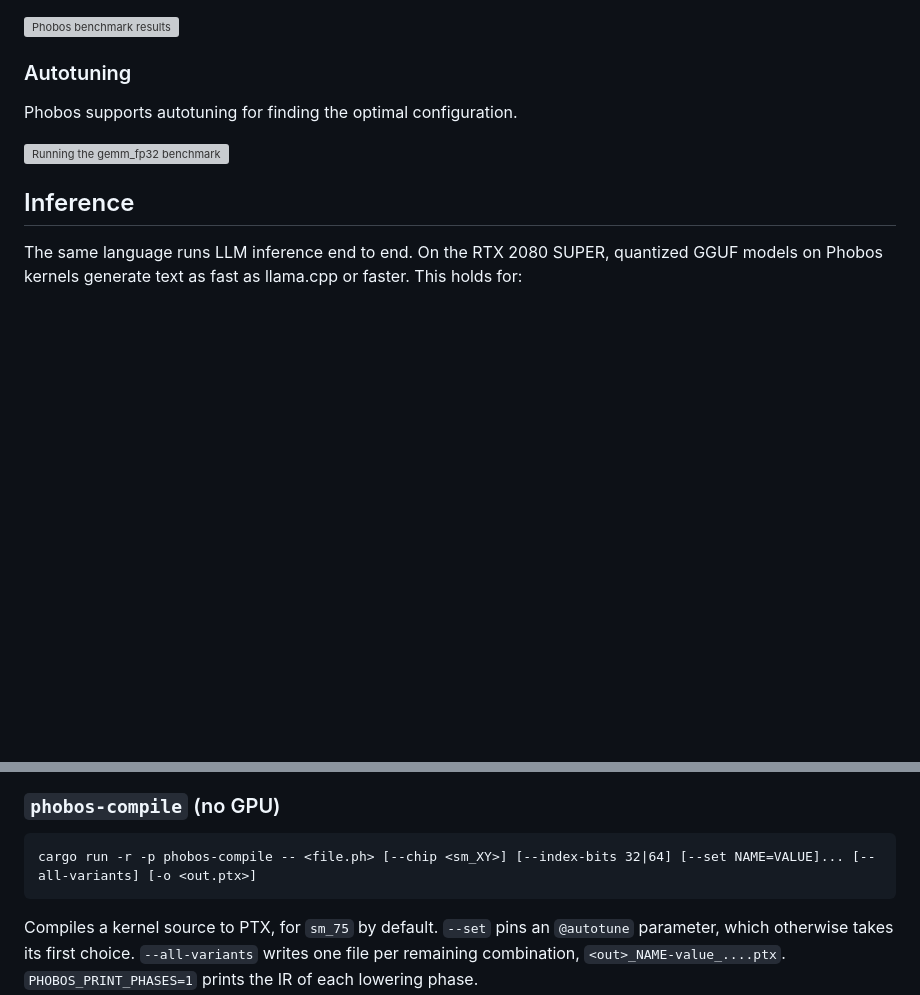
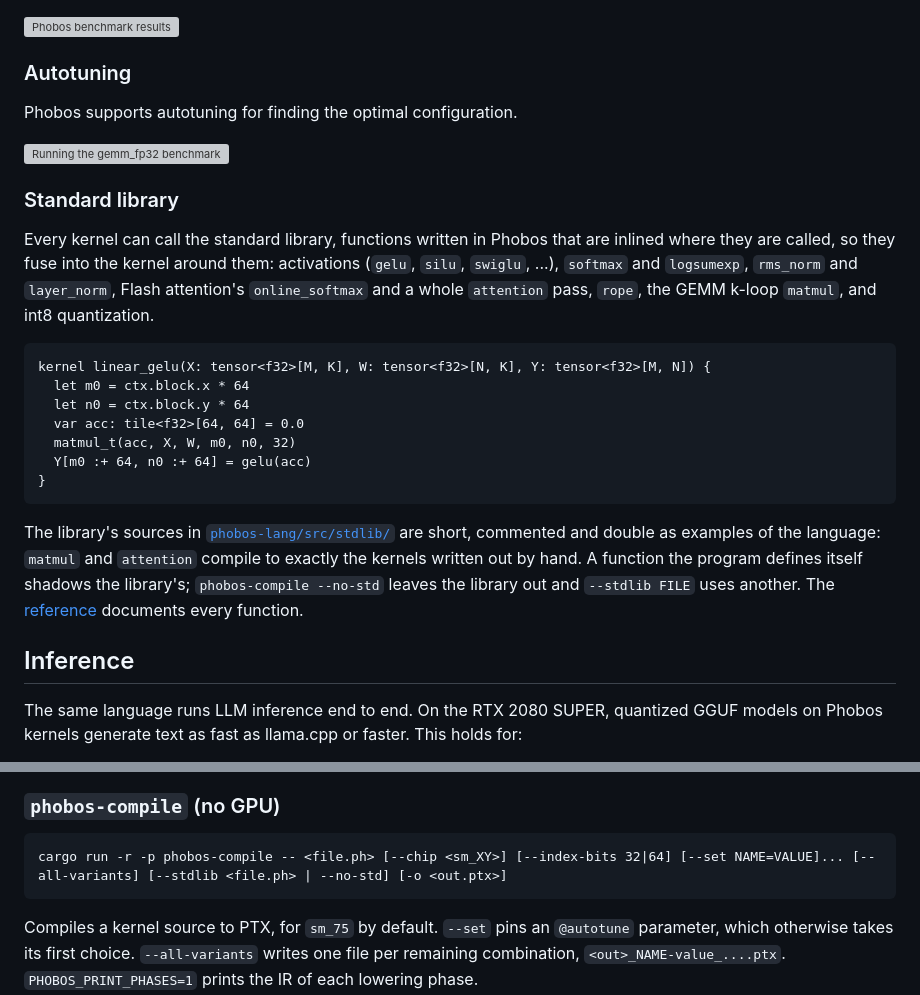
Before and after one commit to joa/phobos-lang, a Markdown page: README.md, 2 parts joined by grey strips. Rendered like a GitHub page; blank space fills up the shorter version; grey boxes are pictures that could not be loaded.

Commit message:
readme: The standard library
Co-Authored-By: Claude Opus 5.5 <noreply@anthropic.com>

````diff
--- a/README.md
+++ b/README.md
@@ -55,6 +55,22 @@ See [SPEC](./SPEC.md) for details or check out the [`examples/`](./examples).
 Phobos supports autotuning for finding the optimal configuration.
 
 ![Running the gemm_fp32 benchmark](results/autotune.gif)
+
+### Standard library
+
+Every kernel can call the standard library, functions written in Phobos that are inlined where they are called, so they fuse into the kernel around them: activations (`gelu`, `silu`, `swiglu`, ...), `softmax` and `logsumexp`, `rms_norm` and `layer_norm`, Flash attention's `online_softmax` and a whole `attention` pass, `rope`, the GEMM k-loop `matmul`, and int8 quantization.
+
+```plain
+kernel linear_gelu(X: tensor<f32>[M, K], W: tensor<f32>[N, K], Y: tensor<f32>[M, N]) {
+  let m0 = ctx.block.x * 64
+  let n0 = ctx.block.y * 64
+  var acc: tile<f32>[64, 64] = 0.0
+  matmul_t(acc, X, W, m0, n0, 32)
+  Y[m0 :+ 64, n0 :+ 64] = gelu(acc)
+}
+```
+
+The library's sources in [`phobos-lang/src/stdlib/`](./phobos-lang/src/stdlib) are short, commented and double as examples of the language: `matmul` and `attention` compile to exactly the kernels written out by hand. A function the program defines itself shadows the library's; `phobos-compile --no-std` leaves the library out and `--stdlib FILE` uses another. The [reference](https://phobos-lang.dev/docs/stdlib/) documents every function.
 
 ## Inference
 
@@ -224,7 +240,7 @@ that is already a complete prompt.
 ### `phobos-compile` (no GPU)
 
 ```plain
-cargo run -r -p phobos-compile -- <file.ph> [--chip <sm_XY>] [--index-bits 32|64] [--set NAME=VALUE]... [--all-variants] [-o <out.ptx>]
+cargo run -r -p phobos-compile -- <file.ph> [--chip <sm_XY>] [--index-bits 32|64] [--set NAME=VALUE]... [--all-variants] [--stdlib <file.ph> | --no-std] [-o <out.ptx>]
 ```
 
 Compiles a kernel source to PTX, for `sm_75` by default. `--set` pins an `@autotune` parameter, which otherwise takes its first choice. `--all-variants` writes one file per remaining combination, `<out>_NAME-value_....ptx`. `PHOBOS_PRINT_PHASES=1` prints the IR of each lowering phase.
````
